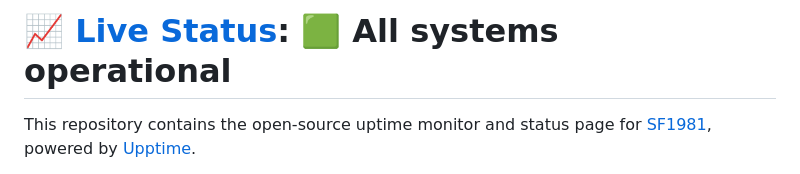
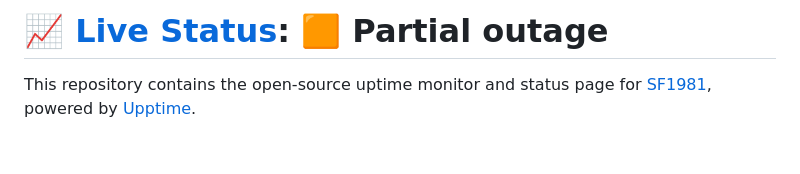
Before and after one commit to SF1981/upptime, a Markdown page: README.md, the part around one of its changes. Rendered like a GitHub page; blank space fills up the shorter version.

Commit message:
:pencil: Update summary in README [skip ci] [upptime]

```diff
--- a/README.md
+++ b/README.md
@@ -1,4 +1,4 @@
-# [📈 Live Status](https://SF1981.github.io/upptime): <!--live status--> **🟩 All systems operational**
+# [📈 Live Status](https://SF1981.github.io/upptime): <!--live status--> **🟧 Partial outage**
 
 This repository contains the open-source uptime monitor and status page for [SF1981](https://SF1981.github.io/upptime), powered by [Upptime](https://github.com/upptime/upptime).
 
```
Also changed, not shown: other parts of README.md (+2 -2 lines).
